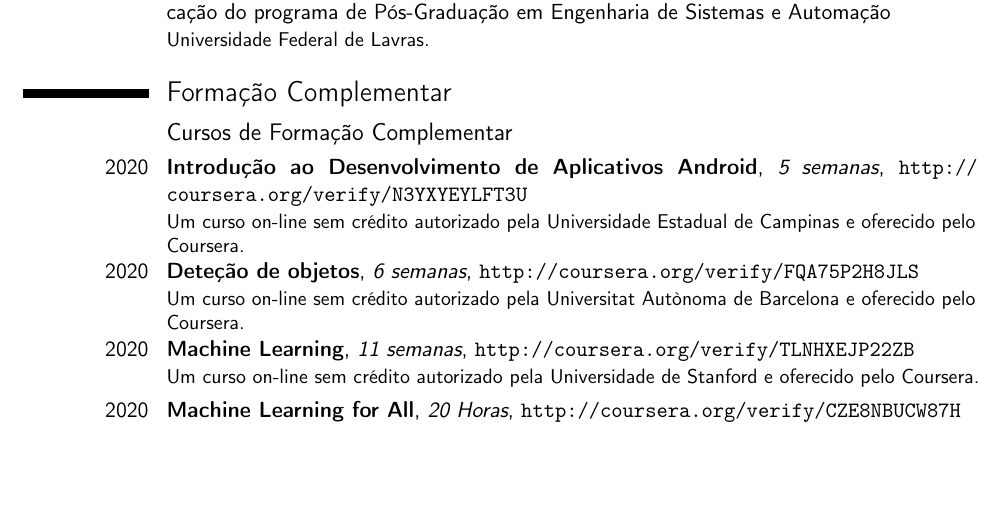
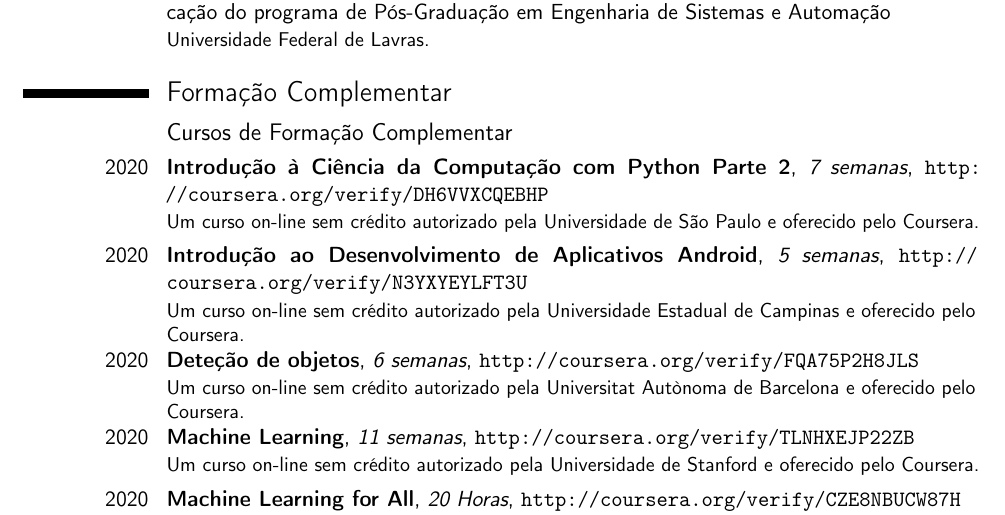
Before and after one commit to trucomanx-formulation/curriculum, a LaTeX CV (fpujaico.tex): part of page 5 of 6 before the commit and part of page 5 of 7 after it, cut so that both start at the same text, the shorter picture padded with empty space. Compiled offline with pdfLaTeX.

Commit message:
agregando python 2 coursera

```diff
--- a/fpujaico.tex
+++ b/fpujaico.tex
@@ -373,6 +373,10 @@
 \section{Formação Complementar}
 
 \subsection{ Cursos de Formação Complementar }
+\cventry{2020}{Introdução à Ciência da Computação com Python Parte 2}
+	      {7 semanas}
+	      {\url{http://coursera.org/verify/DH6VVXCQEBHP}}{}
+	      {Um curso on-line sem crédito autorizado pela Universidade de São Paulo e oferecido pelo Coursera.}
 \cventry{2020}{Introdução ao Desenvolvimento de Aplicativos Android}
 	      {5 semanas}
 	      {\url{http://coursera.org/verify/N3YXYEYLFT3U}}{}
```
Also changed, not shown: fpujaico-eng.tex (+4 -0 lines), fpujaico-eng.pdf, fpujaico.pdf.
